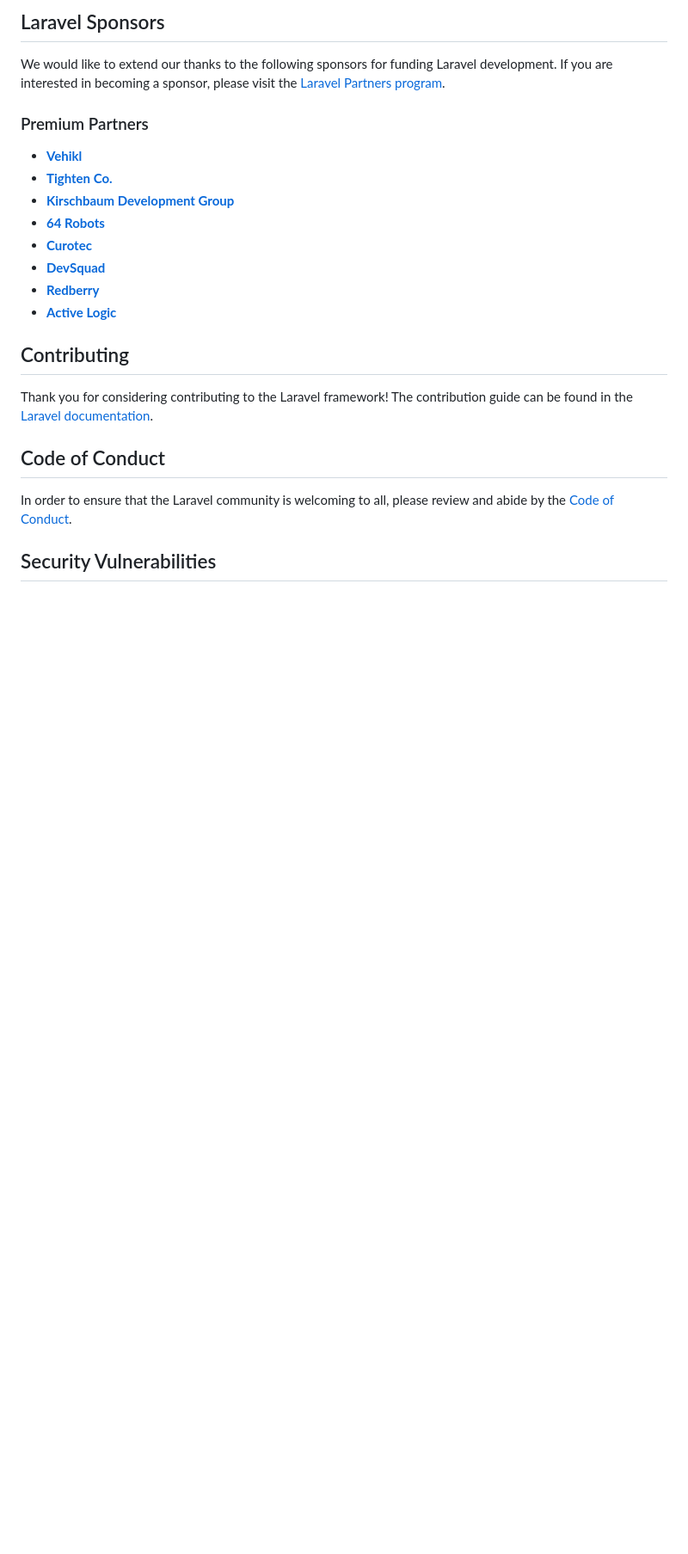
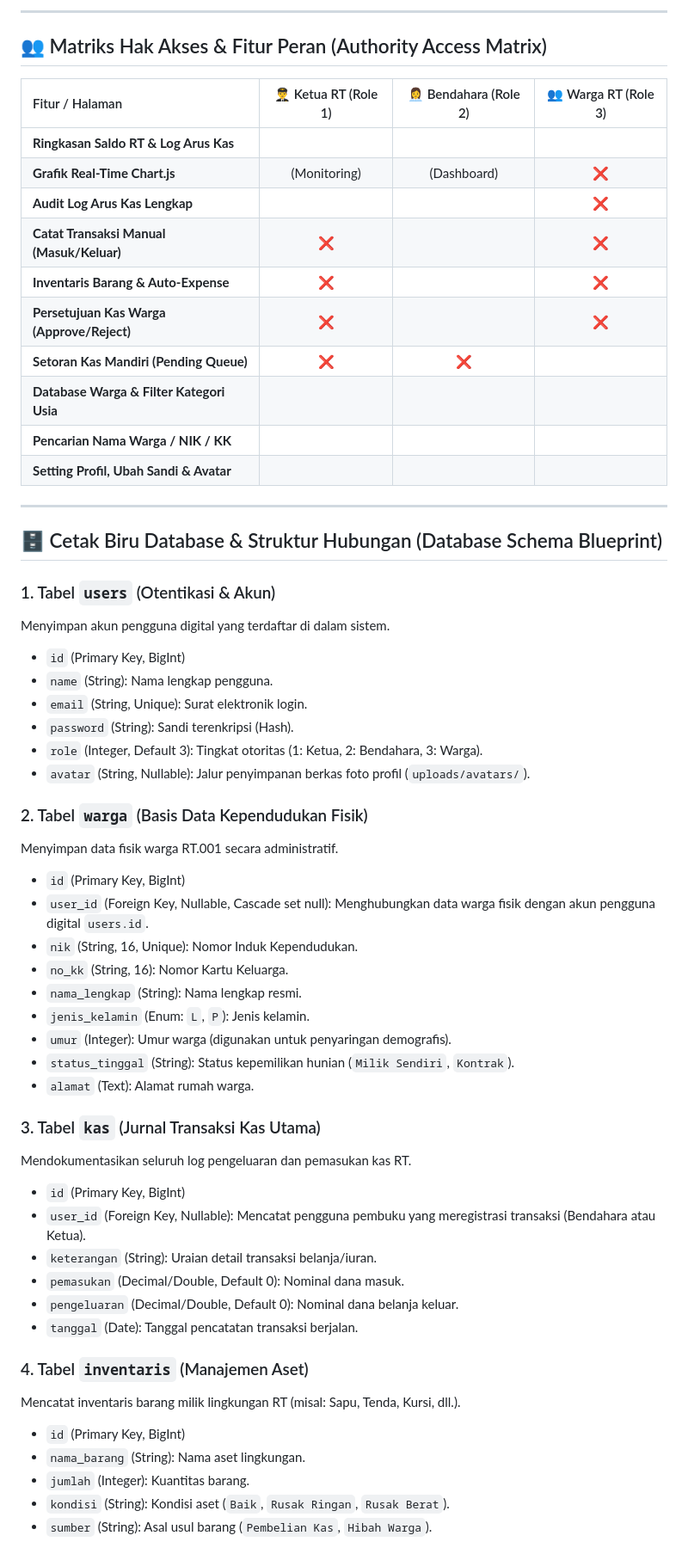
Before and after one commit to ilhamtukangcendol-dot/KAWAN, a Markdown page: README.md, the part around one of its changes. Shown at 86% size. GitHub-like rendering; blank space fills up the shorter version.

Commit message:
Doc: Update README.md with comprehensive SIKAS blueprint

```diff
--- a/README.md
+++ b/README.md
@@ -29,26 +40,60 @@ If you don't feel like reading, [Laracasts](https://laracasts.com) can help. Lar
 
-## Laravel Sponsors
+---
 
-We would like to extend our thanks to the following sponsors for funding Laravel development. If you are interested in becoming a sponsor, please visit the [Laravel Partners program](https://partners.laravel.com).
+## 👥 Matriks Hak Akses & Fitur Peran (Authority Access Matrix)
 
-### Premium Partners
+| Fitur / Halaman | 👨‍✈️ Ketua RT (Role 1) | 👩‍💼 Bendahara (Role 2) | 👥 Warga RT (Role 3) |
+| :--- | :---: | :---: | :---: |
+| **Ringkasan Saldo RT & Log Arus Kas** |  |  |  |
+| **Grafik Real-Time Chart.js** |  (Monitoring) |  (Dashboard) | ❌ |
+| **Audit Log Arus Kas Lengkap** |  |  | ❌ |
+| **Catat Transaksi Manual (Masuk/Keluar)**| ❌ |  | ❌ |
+| **Inventaris Barang & Auto-Expense** | ❌ |  | ❌ |
+| **Persetujuan Kas Warga (Approve/Reject)** | ❌ |  | ❌ |
+| **Setoran Kas Mandiri (Pending Queue)** | ❌ | ❌ |  |
+| **Database Warga & Filter Kategori Usia** |  |  |  |
+| **Pencarian Nama Warga / NIK / KK** |  |  |  |
+| **Setting Profil, Ubah Sandi & Avatar** |  |  |  |
 
-- **[Vehikl](https://vehikl.com)**
-- **[Tighten Co.](https://tighten.co)**
-- **[Kirschbaum Development Group](https://kirschbaumdevelopment.com)**
-- **[64 Robots](https://64robots.com)**
-- **[Curotec](https://www.curotec.com/services/technologies/laravel)**
-- **[DevSquad](https://devsquad.com/hire-laravel-developers)**
-- **[Redberry](https://redberry.international/laravel-development)**
-- **[Active Logic](https://activelogic.com)**
+---
 
-## Contributing
+## 🗄️ Cetak Biru Database & Struktur Hubungan (Database Schema Blueprint)
 
-Thank you for considering contributing to the Laravel framework! The contribution guide can be found in the [Laravel documentation](https://laravel.com/docs/contributions).
+### 1. Tabel `users` (Otentikasi & Akun)
+Menyimpan akun pengguna digital yang terdaftar di dalam sistem.
+*   `id` (Primary Key, BigInt)
+*   `name` (String): Nama lengkap pengguna.
+*   `email` (String, Unique): Surat elektronik login.
+*   `password` (String): Sandi terenkripsi (Hash).
+*   `role` (Integer, Default 3): Tingkat otoritas (1: Ketua, 2: Bendahara, 3: Warga).
+*   `avatar` (String, Nullable): Jalur penyimpanan berkas foto profil (`uploads/avatars/`).
 
-## Code of Conduct
+### 2. Tabel `warga` (Basis Data Kependudukan Fisik)
+Menyimpan data fisik warga RT.001 secara administratif.
+*   `id` (Primary Key, BigInt)
+*   `user_id` (Foreign Key, Nullable, Cascade set null): Menghubungkan data warga fisik dengan akun pengguna digital `users.id`.
+*   `nik` (String, 16, Unique): Nomor Induk Kependudukan.
+*   `no_kk` (String, 16): Nomor Kartu Keluarga.
+*   `nama_lengkap` (String): Nama lengkap resmi.
+*   `jenis_kelamin` (Enum: `L`, `P`): Jenis kelamin.
+*   `umur` (Integer): Umur warga (digunakan untuk penyaringan demografis).
+*   `status_tinggal` (String): Status kepemilikan hunian (`Milik Sendiri`, `Kontrak`).
+*   `alamat` (Text): Alamat rumah warga.
 
-In order to ensure that the Laravel community is welcoming to all, please review and abide by the [Code of Conduct](https://laravel.com/docs/contributions#code-of-conduct).
+### 3. Tabel `kas` (Jurnal Transaksi Kas Utama)
+Mendokumentasikan seluruh log pengeluaran dan pemasukan kas RT.
+*   `id` (Primary Key, BigInt)
+*   `user_id` (Foreign Key, Nullable): Mencatat pengguna pembuku yang meregistrasi transaksi (Bendahara atau Ketua).
+*   `keterangan` (String): Uraian detail transaksi belanja/iuran.
+*   `pemasukan` (Decimal/Double, Default 0): Nominal dana masuk.
+*   `pengeluaran` (Decimal/Double, Default 0): Nominal dana belanja keluar.
+*   `tanggal` (Date): Tanggal pencatatan transaksi berjalan.
 
-## Security Vulnerabilities
+### 4. Tabel `inventaris` (Manajemen Aset)
+Mencatat inventaris barang milik lingkungan RT (misal: Sapu, Tenda, Kursi, dll.).
+*   `id` (Primary Key, BigInt)
+*   `nama_barang` (String): Nama aset lingkungan.
+*   `jumlah` (Integer): Kuantitas barang.
+*   `kondisi` (String): Kondisi aset (`Baik`, `Rusak Ringan`, `Rusak Berat`).
+*   `sumber` (String): Asal usul barang (`Pembelian Kas`, `Hibah Warga`).
 
```
Also changed, not shown: other parts of README.md (+134 -21 lines).
